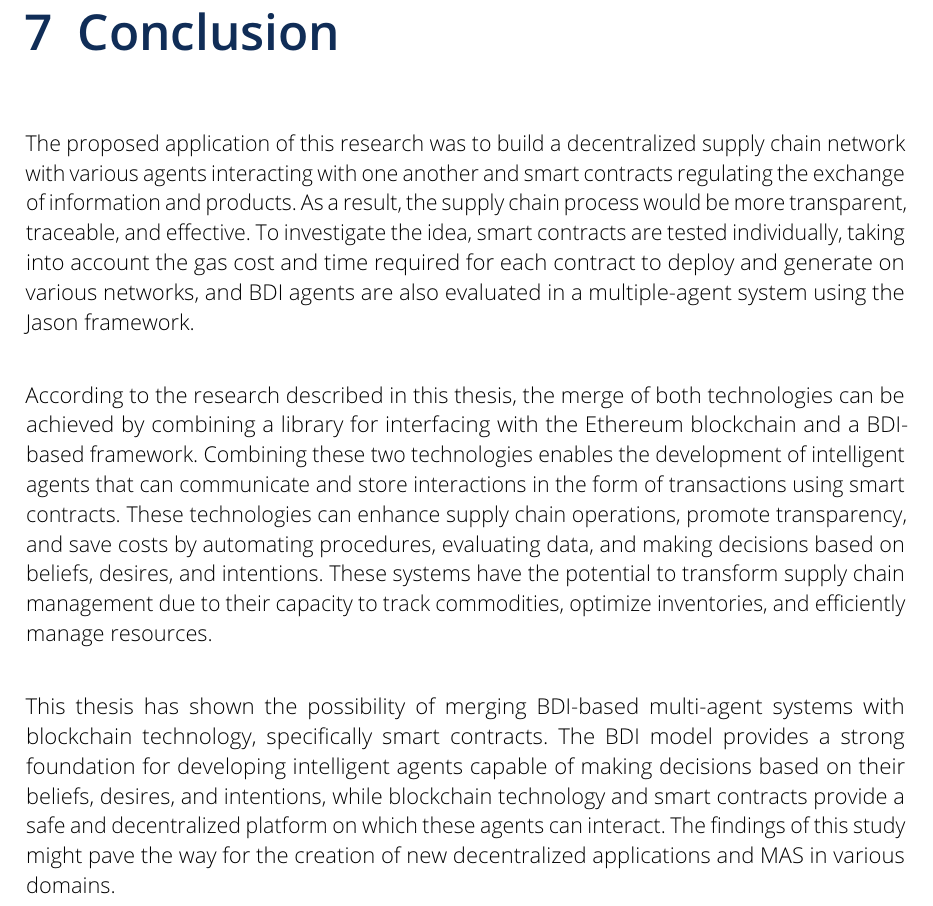
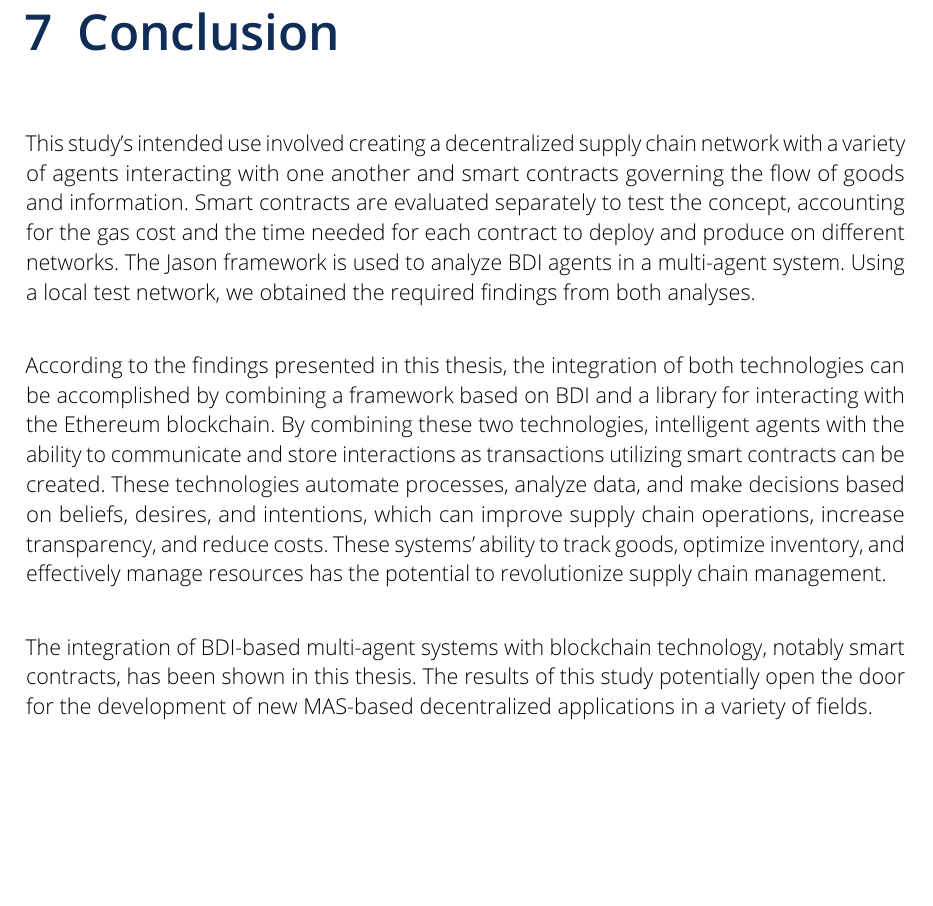
Before and after one commit to mullick1998/Agents-SmartContract-Development, a LaTeX thesis (Master thesis/main.tex, which reads Master thesis/1_mainmatter/7_conclusion.tex): part of page 66 of 75, cut so that both start at the same text, the shorter picture padded with empty space. Compiled offline with pdfLaTeX.

Commit message:
final draft for review

```diff
--- a/Master thesis/1_mainmatter/7_conclusion.tex
+++ b/Master thesis/1_mainmatter/7_conclusion.tex
@@ -3,13 +3,11 @@
 {\chapter{Conclusion}}
 
 \label{sec:conclusion}
+This study's intended use involved creating a decentralized supply chain network with a variety of agents interacting with one another and smart contracts governing the flow of goods and information. Smart contracts are evaluated separately to test the concept, accounting for the gas cost and the time needed for each contract to deploy and produce on different networks. The Jason framework is used to analyze \ac{BDI} agents in a multi-agent system. Using a local test network, we obtained the required findings from both analyses.
+\vspace{.5cm}
 
-The proposed application of this research was to build a decentralized supply chain network with various agents interacting with one another and smart contracts regulating the exchange of information and products. As a result, the supply chain process would be more transparent, traceable, and effective. To investigate the idea, smart contracts are tested individually, taking into account the gas cost and time required for each contract to deploy and generate on various networks, and \ac{BDI} agents are also evaluated in a multiple-agent system using the Jason framework.
+According to the findings presented in this thesis, the integration of both technologies can be accomplished by combining a framework based on \ac{BDI} and a library for interacting with the Ethereum blockchain. By combining these two technologies, intelligent agents with the ability to communicate and store interactions as transactions utilizing smart contracts can be created. These technologies automate processes, analyze data, and make decisions based on beliefs, desires, and intentions, which can improve supply chain operations, increase transparency, and reduce costs. These systems' ability to track goods, optimize inventory, and effectively manage resources has the potential to revolutionize supply chain management.
 
 \vspace{.5cm}
 
-According to the research described in this thesis, the merge of both technologies can be achieved by combining a library for interfacing with the Ethereum blockchain and a \ac{BDI}-based framework. Combining these two technologies enables the development of intelligent agents that can communicate and store interactions in the form of transactions using smart contracts. These technologies can enhance supply chain operations, promote transparency, and save costs by automating procedures, evaluating data, and making decisions based on beliefs, desires, and intentions. These systems have the potential to transform supply chain management due to their capacity to track commodities, optimize inventories, and efficiently manage resources.
-
-\vspace{.5cm}
-
-This thesis has shown the possibility of merging \ac{BDI}-based multi-agent systems with blockchain technology, specifically smart contracts. The \ac{BDI} model provides a strong foundation for developing intelligent agents capable of making decisions based on their beliefs, desires, and intentions, while blockchain technology and smart contracts provide a safe and decentralized platform on which these agents can interact. The findings of this study might pave the way for the creation of new decentralized applications and \ac{MAS} in various domains.
+The integration of \ac{BDI}-based multi-agent systems with blockchain technology, notably smart contracts, has been shown in this thesis. The results of this study potentially open the door for the development of new \ac{MAS}-based decentralized applications in a variety of fields.
```
Also changed, not shown: Master_thesis.pdf.
